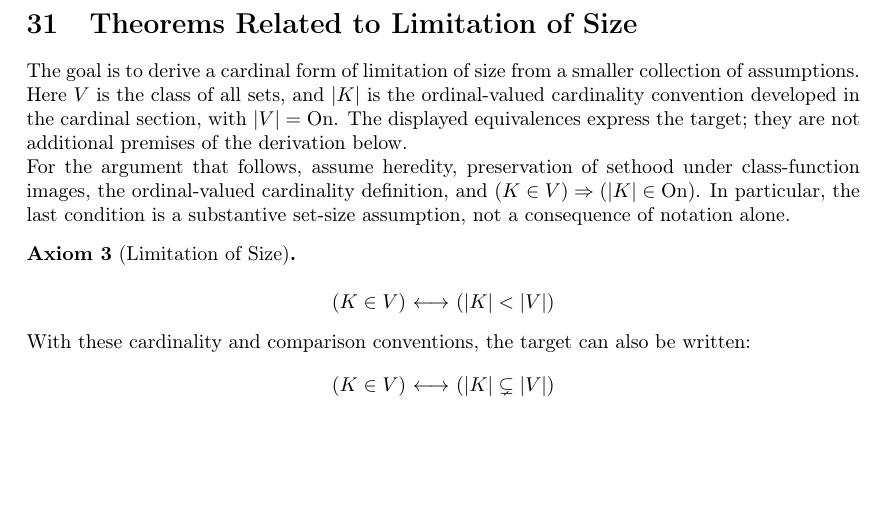
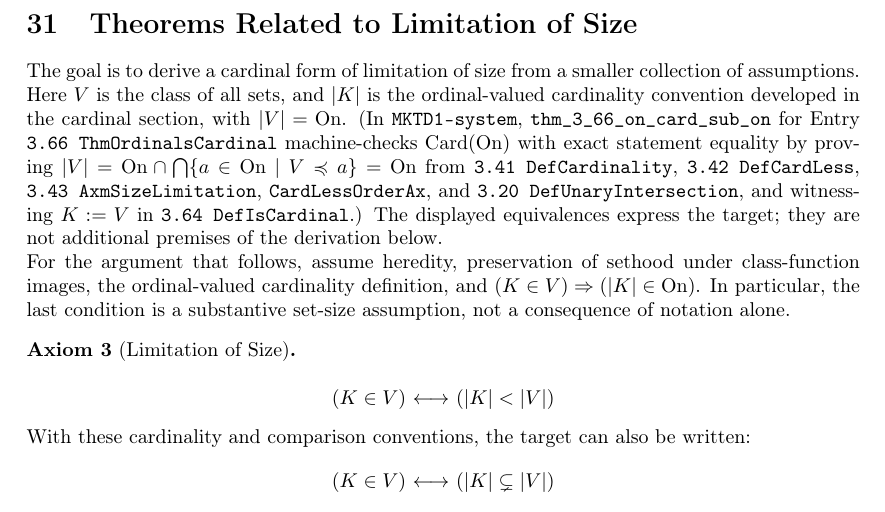
Before and after one commit to georgydunaev/foundations, a LaTeX thesis (001_foundations.tex, which reads 090_proving_limitation_of_size.tex): part of page 142 of 400, cut so that both start at the same text, the shorter picture padded with empty space. Compiled offline with pdfLaTeX.

Commit message:
Document statement-exact 3.66 ThmOrdinalsCardinal in 090_proving_limitation_of_size.tex and fix remark closing brace in 070_ordered_pair.tex

```diff
--- a/090_proving_limitation_of_size.tex
+++ b/090_proving_limitation_of_size.tex
@@ -11,7 +11,7 @@
 The goal is to derive a cardinal form of limitation of size from a smaller
 collection of assumptions. Here $V$ is the class of all sets, and $|K|$ is
 the ordinal-valued cardinality convention developed in the cardinal section,
-with $|V|=\On$. The displayed equivalences express the target; they are not
+with $|V|=\On$. (In \texttt{MKTD1-system}, \texttt{thm\_3\_66\_on\_card\_sub\_on} for Entry \texttt{3.66 ThmOrdinalsCardinal} machine-checks $\operatorname{Card}(\On)$ with exact statement equality by proving $|V| = \On \cap \bigcap\{a \in \On \mid V \preccurlyeq a\} = \On$ from \texttt{3.41 DefCardinality}, \texttt{3.42 DefCardLess}, \texttt{3.43 AxmSizeLimitation}, \texttt{CardLessOrderAx}, and \texttt{3.20 DefUnaryIntersection}, and witnessing $K := V$ in \texttt{3.64 DefIsCardinal}.) The displayed equivalences express the target; they are not
 additional premises of the derivation below.
 
 For the argument that follows, assume heredity, preservation of sethood
```
Also changed, not shown: 070_ordered_pair.tex (+1 -1 lines).
